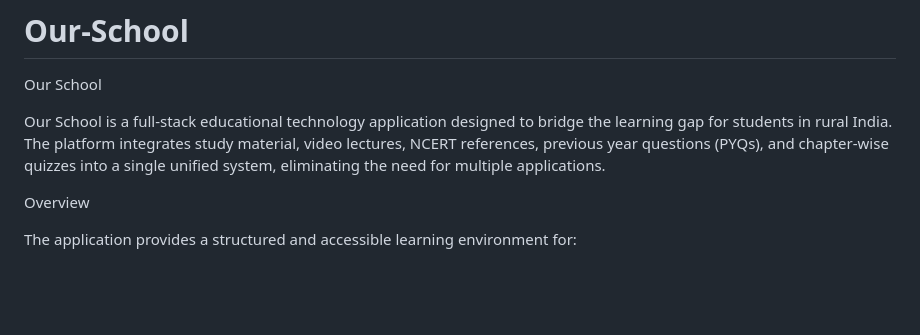
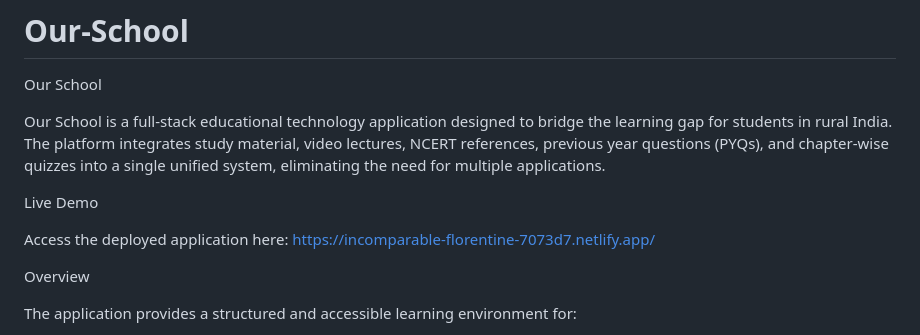
Before and after one commit to khushi66011/Our-School, a Markdown page: README.md, the part around the change. Drawn GitHub-style; blank space fills up the shorter version.

```diff
--- a/README.md
+++ b/README.md
@@ -2,6 +2,11 @@
 Our School
 
 Our School is a full-stack educational technology application designed to bridge the learning gap for students in rural India. The platform integrates study material, video lectures, NCERT references, previous year questions (PYQs), and chapter-wise quizzes into a single unified system, eliminating the need for multiple applications.
+
+Live Demo
+
+Access the deployed application here:
+https://incomparable-florentine-7073d7.netlify.app/
 
 Overview
 
```
